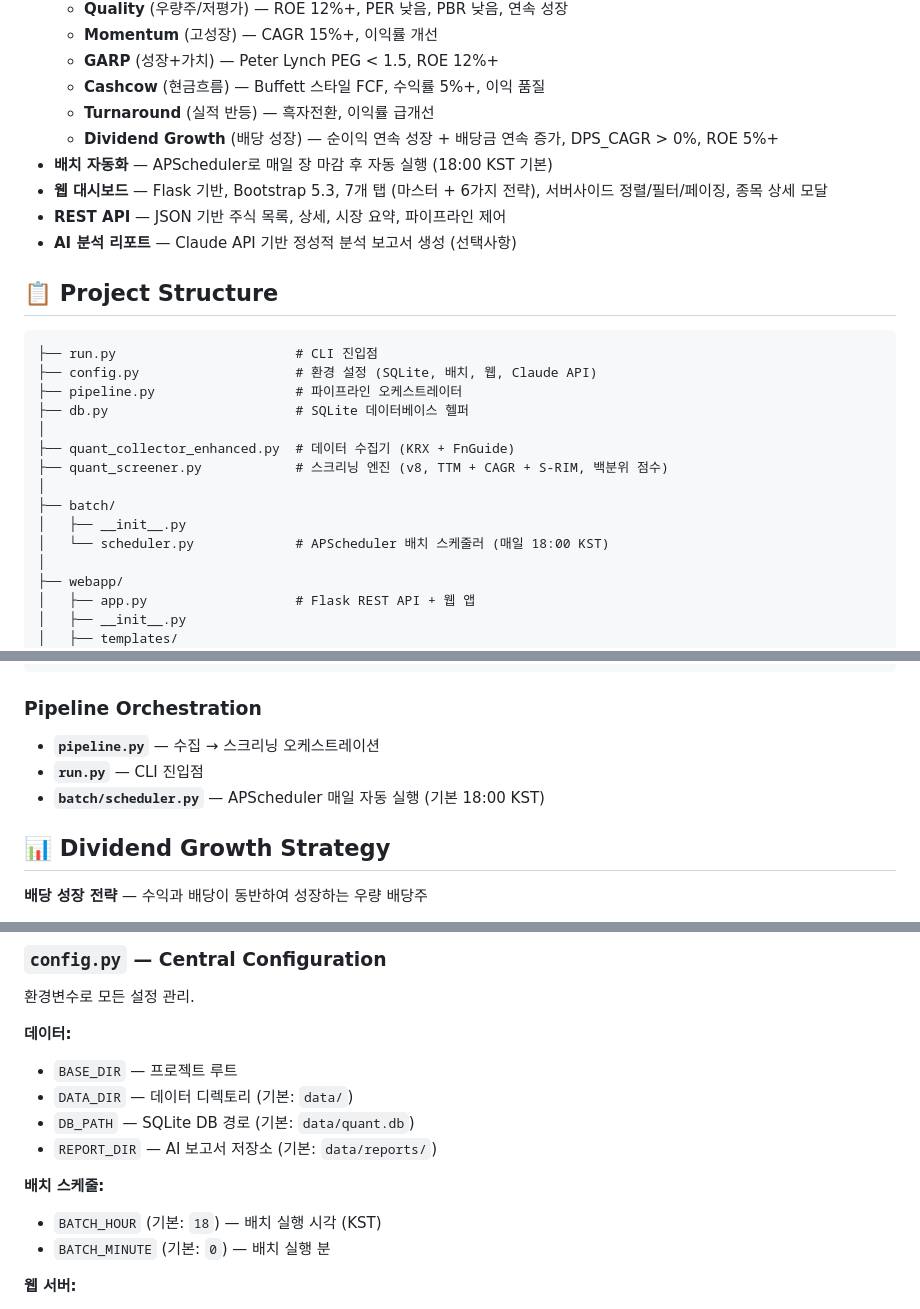
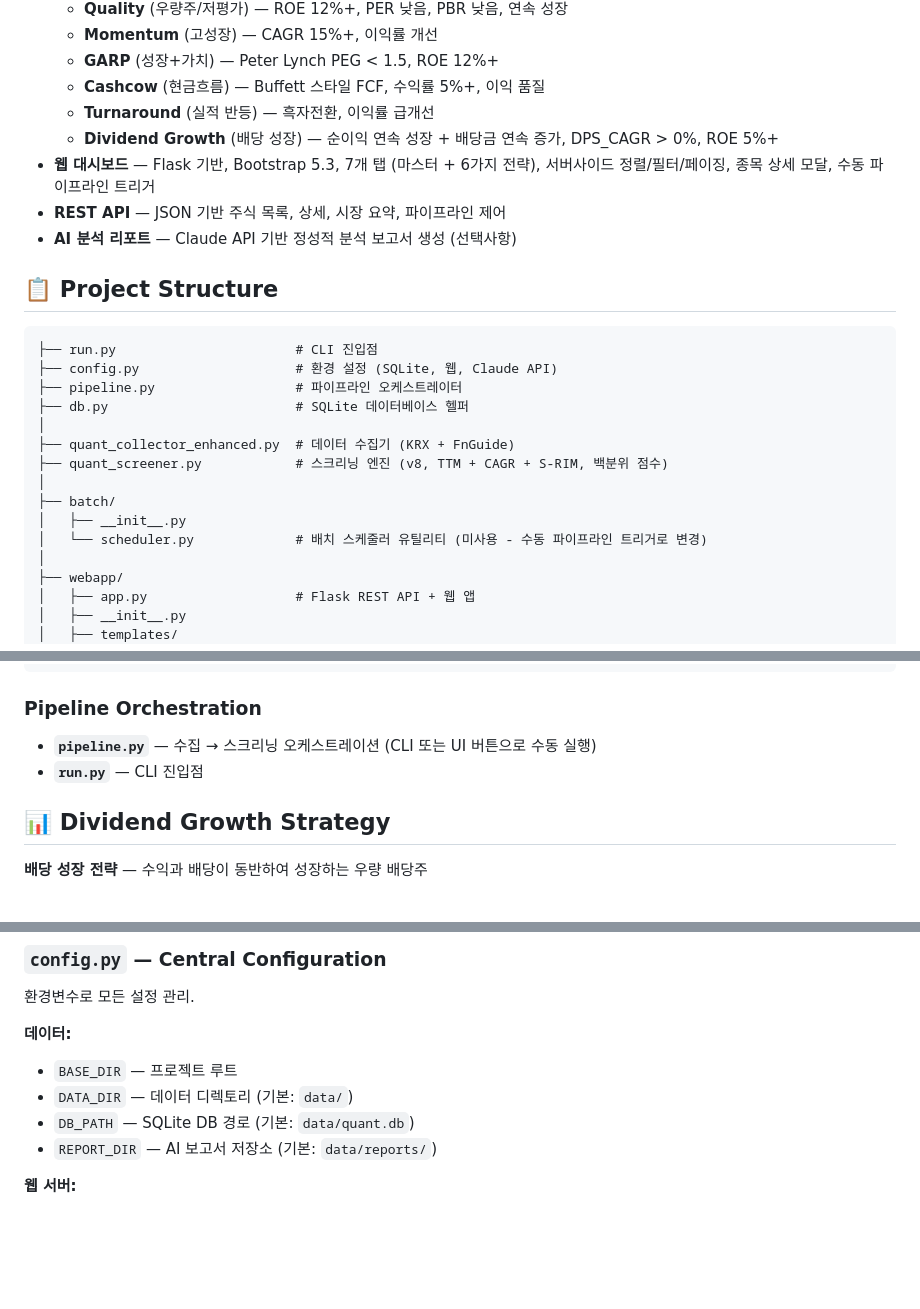
Before and after one commit to Junkyu-Lim/Quant-service, a Markdown page: README.md, 3 parts joined by grey strips. GitHub-like rendering; blank space fills up the shorter version.

Commit message:
docs: README에 배치 자동 실행 제거 반영
- 자동 배치 스케줄러 제거 관련 내용 수정
- 웹 서버는 파이프라인 UI 버튼으로만 수동 트리거 방식으로 변경
- BATCH_HOUR, BATCH_MINUTE 설정 항목 제거
- batch/scheduler.py는 미사용 유틸리티로 명시

https://claude.ai/code/session_01AUVYUKUUwhaCQsbx9phYGk

````diff
--- a/README.md
+++ b/README.md
@@ -14,8 +14,7 @@ KOSPI/KOSDAQ 퀀트 데이터 수집, 스크리닝, 웹 대시보드 자동화
   - **Cashcow** (현금흐름) — Buffett 스타일 FCF, 수익률 5%+, 이익 품질
   - **Turnaround** (실적 반등) — 흑자전환, 이익률 급개선
   - **Dividend Growth** (배당 성장) — 순이익 연속 성장 + 배당금 연속 증가, DPS_CAGR > 0%, ROE 5%+
-- **배치 자동화** — APScheduler로 매일 장 마감 후 자동 실행 (18:00 KST 기본)
-- **웹 대시보드** — Flask 기반, Bootstrap 5.3, 7개 탭 (마스터 + 6가지 전략), 서버사이드 정렬/필터/페이징, 종목 상세 모달
+- **웹 대시보드** — Flask 기반, Bootstrap 5.3, 7개 탭 (마스터 + 6가지 전략), 서버사이드 정렬/필터/페이징, 종목 상세 모달, 수동 파이프라인 트리거
 - **REST API** — JSON 기반 주식 목록, 상세, 시장 요약, 파이프라인 제어
 - **AI 분석 리포트** — Claude API 기반 정성적 분석 보고서 생성 (선택사항)
 
@@ -23,7 +22,7 @@ KOSPI/KOSDAQ 퀀트 데이터 수집, 스크리닝, 웹 대시보드 자동화
 
 ```
 ├── run.py                       # CLI 진입점
-├── config.py                    # 환경 설정 (SQLite, 배치, 웹, Claude API)
+├── config.py                    # 환경 설정 (SQLite, 웹, Claude API)
 ├── pipeline.py                  # 파이프라인 오케스트레이터
 ├── db.py                        # SQLite 데이터베이스 헬퍼
 │
@@ -32,7 +31,7 @@ KOSPI/KOSDAQ 퀀트 데이터 수집, 스크리닝, 웹 대시보드 자동화
 │
 ├── batch/
 │   ├── __init__.py
-│   └── scheduler.py             # APScheduler 배치 스케줄러 (매일 18:00 KST)
+│   └── scheduler.py             # 배치 스케줄러 유틸리티 (미사용 - 수동 파이프라인 트리거로 변경)
 │
 ├── webapp/
 │   ├── app.py                   # Flask REST API + 웹 앱
@@ -120,9 +119,8 @@ Browser Dashboard (Bootstrap 5.3 SPA, 7개 탭, 모달)
 
 ### Pipeline Orchestration
 
-- **`pipeline.py`** — 수집 → 스크리닝 오케스트레이션
+- **`pipeline.py`** — 수집 → 스크리닝 오케스트레이션 (CLI 또는 UI 버튼으로 수동 실행)
 - **`run.py`** — CLI 진입점
-- **`batch/scheduler.py`** — APScheduler 매일 자동 실행 (기본 18:00 KST)
 
 ## 📊 Dividend Growth Strategy
 
@@ -261,10 +259,6 @@ Claude API를 사용해 종목의 정성적 분석 보고서 생성 (선택사
 - `DB_PATH` — SQLite DB 경로 (기본: `data/quant.db`)
 - `REPORT_DIR` — AI 보고서 저장소 (기본: `data/reports/`)
 
-**배치 스케줄:**
-- `BATCH_HOUR` (기본: `18`) — 배치 실행 시각 (KST)
-- `BATCH_MINUTE` (기본: `0`) — 배치 실행 분
-
 **웹 서버:**
 - `HOST` (기본: `0.0.0.0`)
 - `PORT` (기본: `5000`)
````
Also changed, not shown: other parts of README.md (+1 -4 lines).
